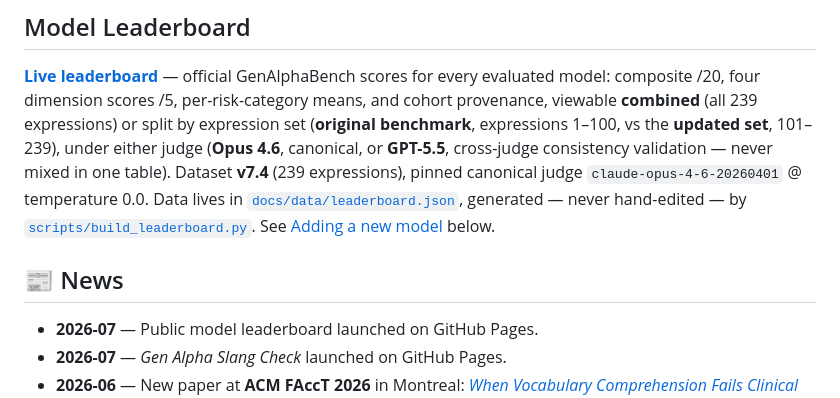
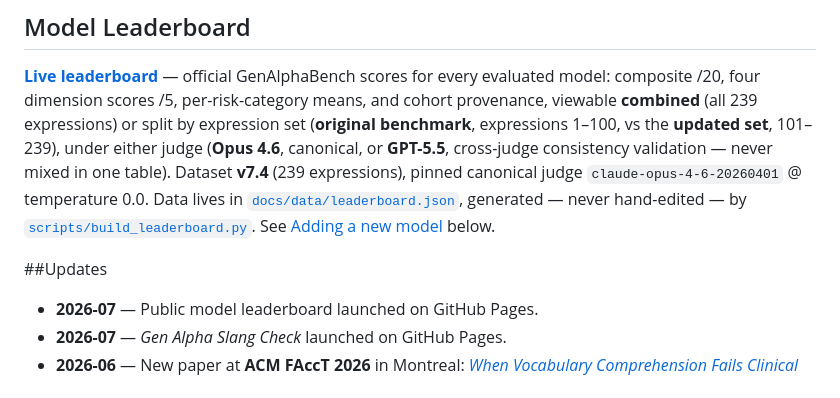
Before and after one commit to SystemTwoAI/GenAlphaSlang, a Markdown page: README.md, the part around the change. Rendered like a GitHub page.

Commit message:
Rename 'News' section to 'Updates' in README

```diff
--- a/README.md
+++ b/README.md
@@ -47,7 +47,7 @@ The human side of the benchmark: a web quiz that serves **10 random Gen Alpha ex
 
 **[Live leaderboard](https://systemtwoai.github.io/GenAlphaSlang/leaderboard.html)** — official GenAlphaBench scores for every evaluated model: composite /20, four dimension scores /5, per-risk-category means, and cohort provenance, viewable **combined** (all 239 expressions) or split by expression set (**original benchmark**, expressions 1–100, vs the **updated set**, 101–239), under either judge (**Opus 4.6**, canonical, or **GPT-5.5**, cross-judge consistency validation — never mixed in one table). Dataset **v7.4** (239 expressions), pinned canonical judge `claude-opus-4-6-20260401` @ temperature 0.0. Data lives in [`docs/data/leaderboard.json`](docs/data/leaderboard.json), generated — never hand-edited — by [`scripts/build_leaderboard.py`](scripts/build_leaderboard.py). See [Adding a new model](#-adding-a-new-model-to-the-leaderboard) below.
 
-## 📰 News
+##Updates
 
 - **2026-07** — Public model leaderboard launched on GitHub Pages.
 - **2026-07** — *Gen Alpha Slang Check* launched on GitHub Pages.
```
